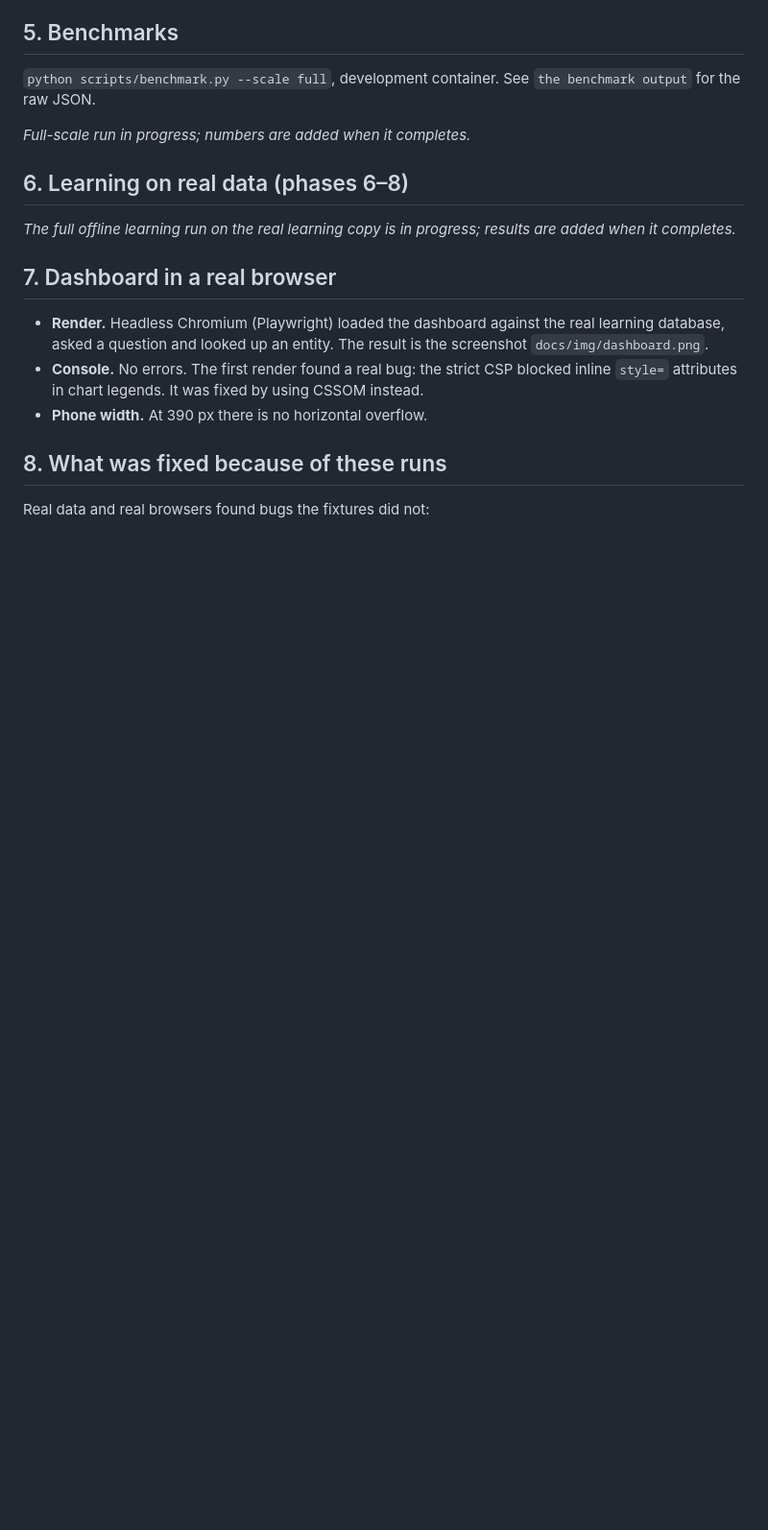
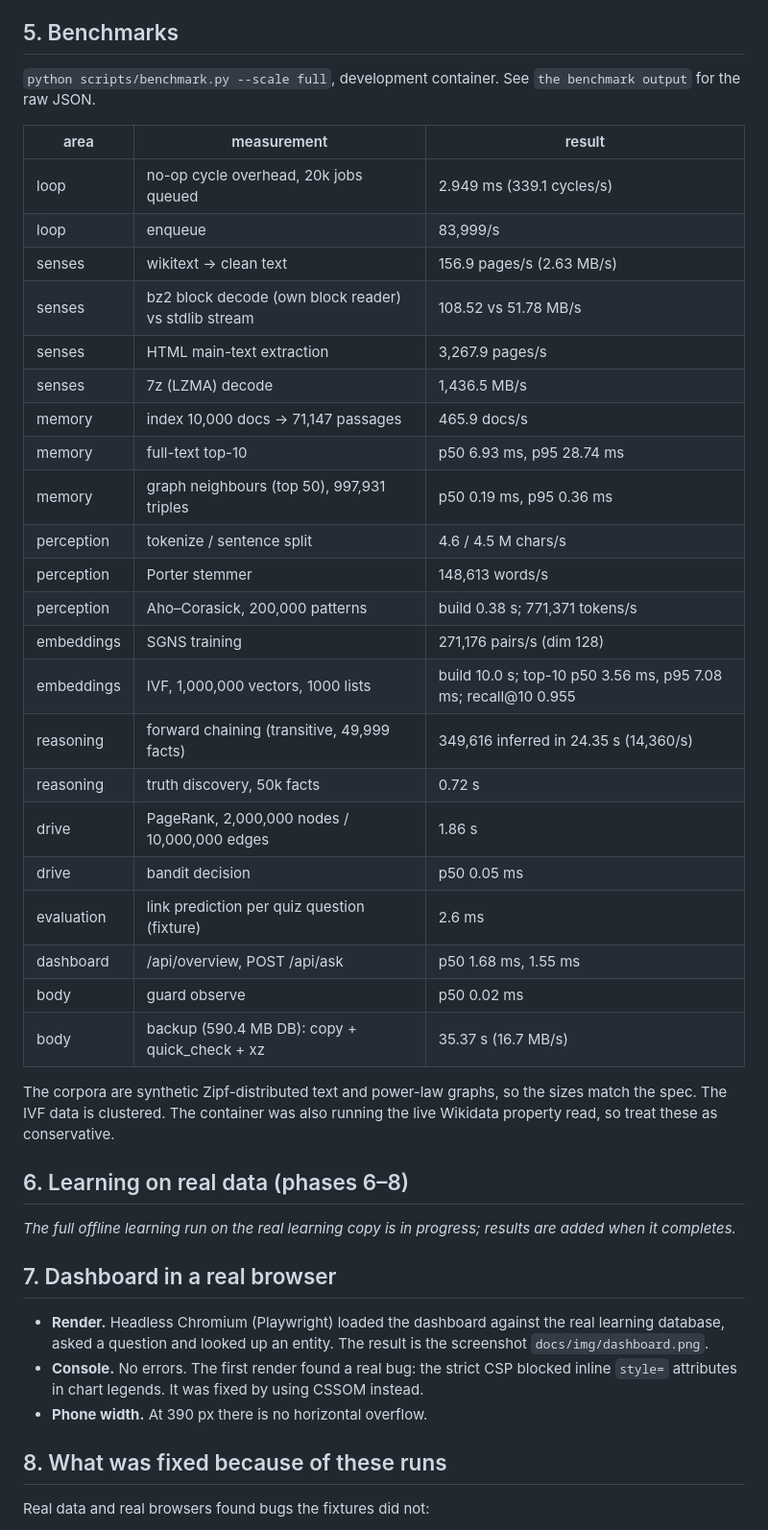
Before and after one commit to Blazeffect83/Blazeffect83, a Markdown page: polymath/docs/VERIFICATION.md, the part around the change. Shown at 96% size. Rendered like a GitHub page; blank space fills up the shorter version.

Commit message:
VERIFICATION: full-scale benchmark results
Co-Authored-By: Claude Opus 5.5 <noreply@anthropic.com>
Claude-Session: https://claude.ai/code/session_013Hz8tHGC4sTy96rd1GqCQ8

```diff
--- a/polymath/docs/VERIFICATION.md
+++ b/polymath/docs/VERIFICATION.md
@@ -81,7 +81,32 @@ The crawl ran at ≤ 1 request/s per host, honouring robots.txt. No job ended de
 
 `python scripts/benchmark.py --scale full`, development container. See `the benchmark output` for the raw JSON.
 
-_Full-scale run in progress; numbers are added when it completes._
+| area | measurement | result |
+|---|---|---|
+| loop | no-op cycle overhead, 20k jobs queued | 2.949 ms (339.1 cycles/s) |
+| loop | enqueue | 83,999/s |
+| senses | wikitext → clean text | 156.9 pages/s (2.63 MB/s) |
+| senses | bz2 block decode (own block reader) vs stdlib stream | 108.52 vs 51.78 MB/s |
+| senses | HTML main-text extraction | 3,267.9 pages/s |
+| senses | 7z (LZMA) decode | 1,436.5 MB/s |
+| memory | index 10,000 docs → 71,147 passages | 465.9 docs/s |
+| memory | full-text top-10 | p50 6.93 ms, p95 28.74 ms |
+| memory | graph neighbours (top 50), 997,931 triples | p50 0.19 ms, p95 0.36 ms |
+| perception | tokenize / sentence split | 4.6 / 4.5 M chars/s |
+| perception | Porter stemmer | 148,613 words/s |
+| perception | Aho–Corasick, 200,000 patterns | build 0.38 s; 771,371 tokens/s |
+| embeddings | SGNS training | 271,176 pairs/s (dim 128) |
+| embeddings | IVF, 1,000,000 vectors, 1000 lists | build 10.0 s; top-10 p50 3.56 ms, p95 7.08 ms; recall@10 0.955 |
+| reasoning | forward chaining (transitive, 49,999 facts) | 349,616 inferred in 24.35 s (14,360/s) |
+| reasoning | truth discovery, 50k facts | 0.72 s |
+| drive | PageRank, 2,000,000 nodes / 10,000,000 edges | 1.86 s |
+| drive | bandit decision | p50 0.05 ms |
+| evaluation | link prediction per quiz question (fixture) | 2.6 ms |
+| dashboard | /api/overview, POST /api/ask | p50 1.68 ms, 1.55 ms |
+| body | guard observe | p50 0.02 ms |
+| body | backup (590.4 MB DB): copy + quick_check + xz | 35.37 s (16.7 MB/s) |
+
+The corpora are synthetic Zipf-distributed text and power-law graphs, so the sizes match the spec. The IVF data is clustered. The container was also running the live Wikidata property read, so treat these as conservative.
 
 ## 6. Learning on real data (phases 6–8)
 
```
